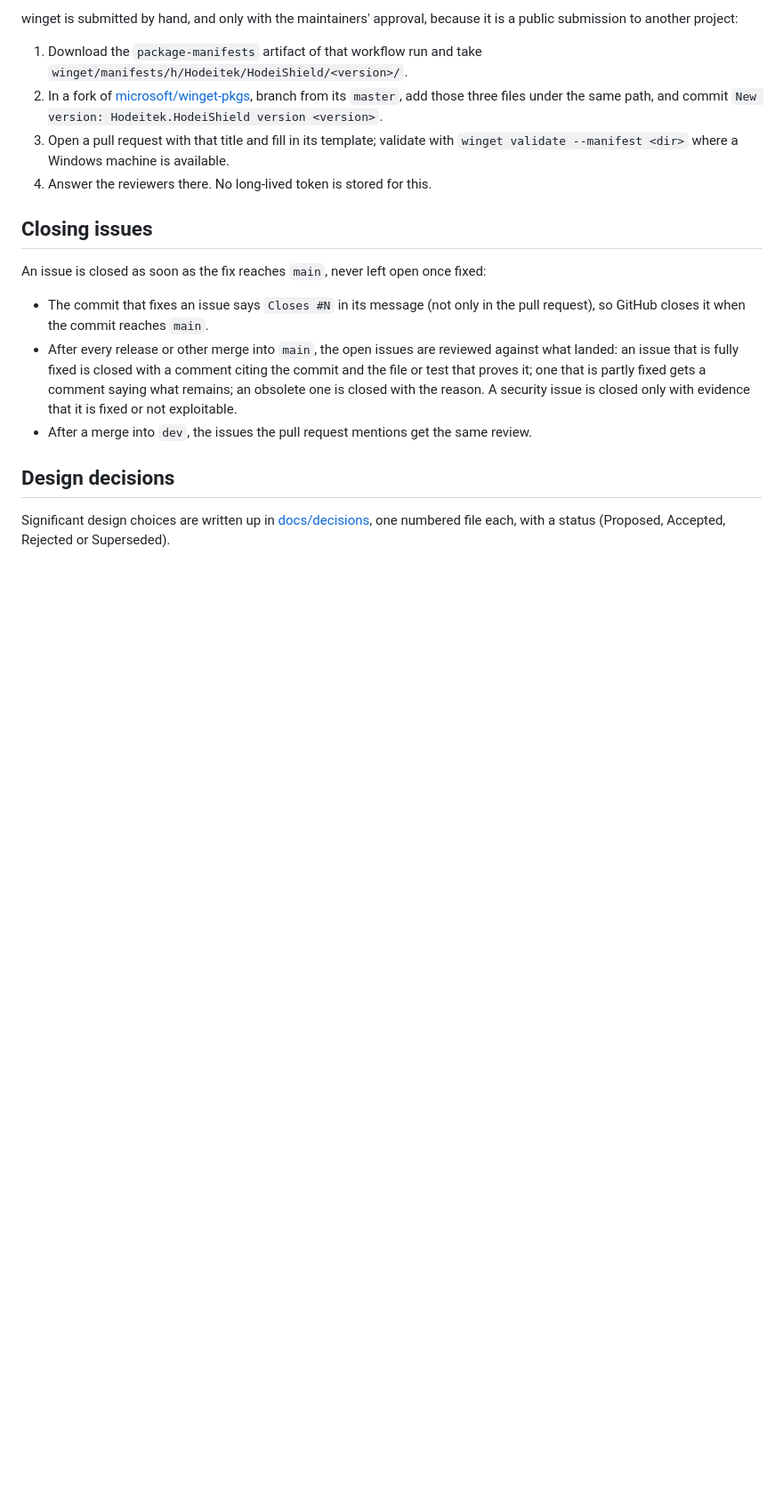
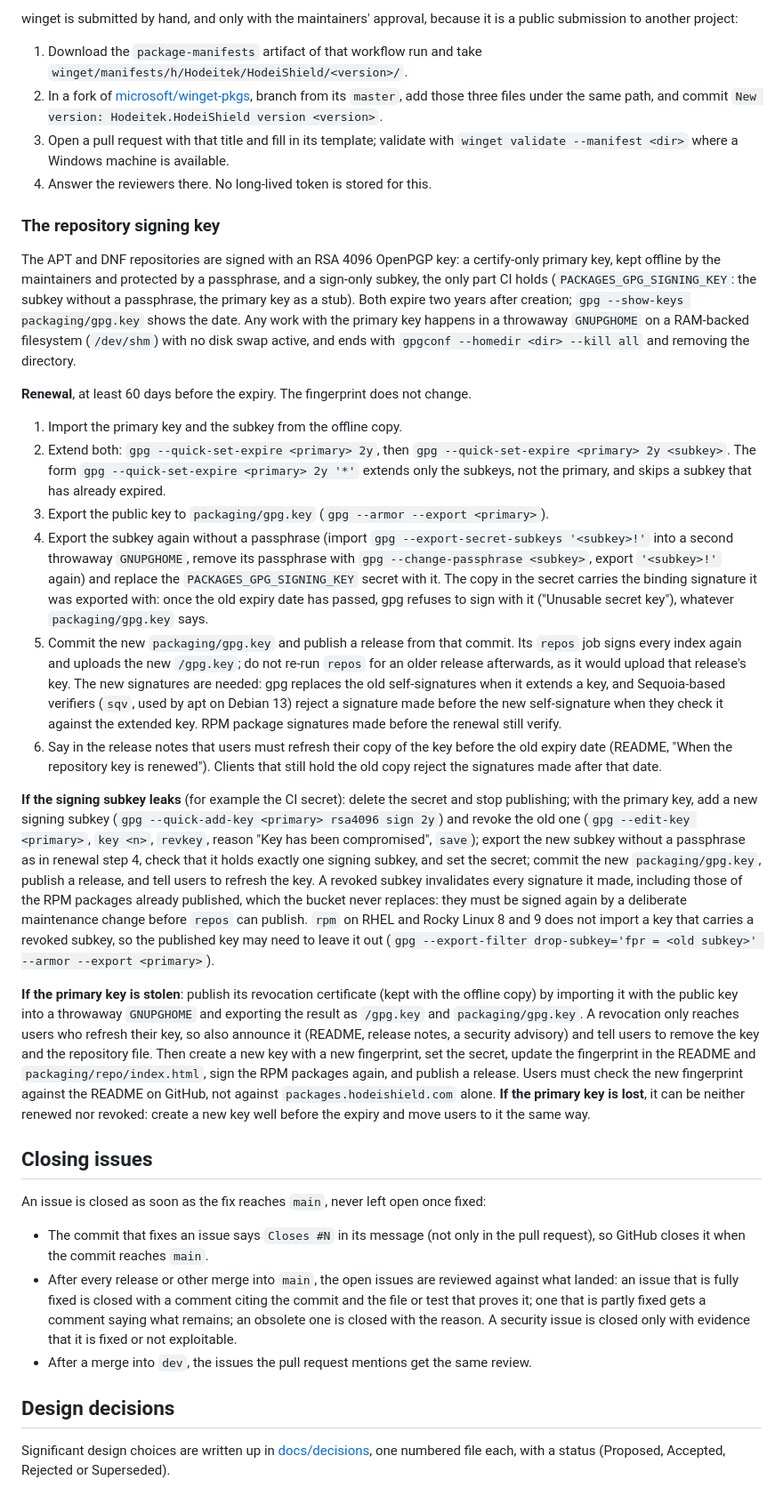
Before and after one commit to Hodeitek/hodeishield-cli, a Markdown page: CONTRIBUTING.md, the part around the change. Shown at 89% size. Drawn GitHub-style; blank space fills up the shorter version.

Commit message:
Describe how the repository signing key is kept and renewed
Documents which parts of the key exist and where, the renewal steps and
what each needs (extending the primary key as well as the subkey,
replacing the CI secret, publishing a release so every index is signed
again), and what to do if the signing subkey leaks or the primary key is
stolen or lost, so none of it depends on one person remembering it.

Signed-off-by: d0ubl3g <48954024+d0ubl3g@users.noreply.github.com>

```diff
--- a/CONTRIBUTING.md
+++ b/CONTRIBUTING.md
@@ -195,6 +195,23 @@ submission to another project:
    `winget validate --manifest <dir>` where a Windows machine is available.
 4. Answer the reviewers there. No long-lived token is stored for this.
 
+### The repository signing key
+
+The APT and DNF repositories are signed with an RSA 4096 OpenPGP key: a certify-only primary key, kept offline by the maintainers and protected by a passphrase, and a sign-only subkey, the only part CI holds (`PACKAGES_GPG_SIGNING_KEY`: the subkey without a passphrase, the primary key as a stub). Both expire two years after creation; `gpg --show-keys packaging/gpg.key` shows the date. Any work with the primary key happens in a throwaway `GNUPGHOME` on a RAM-backed filesystem (`/dev/shm`) with no disk swap active, and ends with `gpgconf --homedir <dir> --kill all` and removing the directory.
+
+**Renewal**, at least 60 days before the expiry. The fingerprint does not change.
+
+1. Import the primary key and the subkey from the offline copy.
+2. Extend both: `gpg --quick-set-expire <primary> 2y`, then `gpg --quick-set-expire <primary> 2y <subkey>`. The form `gpg --quick-set-expire <primary> 2y '*'` extends only the subkeys, not the primary, and skips a subkey that has already expired.
+3. Export the public key to `packaging/gpg.key` (`gpg --armor --export <primary>`).
+4. Export the subkey again without a passphrase (import `gpg --export-secret-subkeys '<subkey>!'` into a second throwaway `GNUPGHOME`, remove its passphrase with `gpg --change-passphrase <subkey>`, export `'<subkey>!'` again) and replace the `PACKAGES_GPG_SIGNING_KEY` secret with it. The copy in the secret carries the binding signature it was exported with: once the old expiry date has passed, gpg refuses to sign with it ("Unusable secret key"), whatever `packaging/gpg.key` says.
+5. Commit the new `packaging/gpg.key` and publish a release from that commit. Its `repos` job signs every index again and uploads the new `/gpg.key`; do not re-run `repos` for an older release afterwards, as it would upload that release's key. The new signatures are needed: gpg replaces the old self-signatures when it extends a key, and Sequoia-based verifiers (`sqv`, used by apt on Debian 13) reject a signature made before the new self-signature when they check it against the extended key. RPM package signatures made before the renewal still verify.
+6. Say in the release notes that users must refresh their copy of the key before the old expiry date (README, "When the repository key is renewed"). Clients that still hold the old copy reject the signatures made after that date.
+
+**If the signing subkey leaks** (for example the CI secret): delete the secret and stop publishing; with the primary key, add a new signing subkey (`gpg --quick-add-key <primary> rsa4096 sign 2y`) and revoke the old one (`gpg --edit-key <primary>`, `key <n>`, `revkey`, reason "Key has been compromised", `save`); export the new subkey without a passphrase as in renewal step 4, check that it holds exactly one signing subkey, and set the secret; commit the new `packaging/gpg.key`, publish a release, and tell users to refresh the key. A revoked subkey invalidates every signature it made, including those of the RPM packages already published, which the bucket never replaces: they must be signed again by a deliberate maintenance change before `repos` can publish. `rpm` on RHEL and Rocky Linux 8 and 9 does not import a key that carries a revoked subkey, so the published key may need to leave it out (`gpg --export-filter drop-subkey='fpr = <old subkey>' --armor --export <primary>`).
+
+**If the primary key is stolen**: publish its revocation certificate (kept with the offline copy) by importing it with the public key into a throwaway `GNUPGHOME` and exporting the result as `/gpg.key` and `packaging/gpg.key`. A revocation only reaches users who refresh their key, so also announce it (README, release notes, a security advisory) and tell users to remove the key and the repository file. Then create a new key with a new fingerprint, set the secret, update the fingerprint in the README and `packaging/repo/index.html`, sign the RPM packages again, and publish a release. Users must check the new fingerprint against the README on GitHub, not against `packages.hodeishield.com` alone. **If the primary key is lost**, it can be neither renewed nor revoked: create a new key well before the expiry and move users to it the same way.
+
 ## Closing issues
 
 An issue is closed as soon as the fix reaches `main`, never left open once fixed:
```
